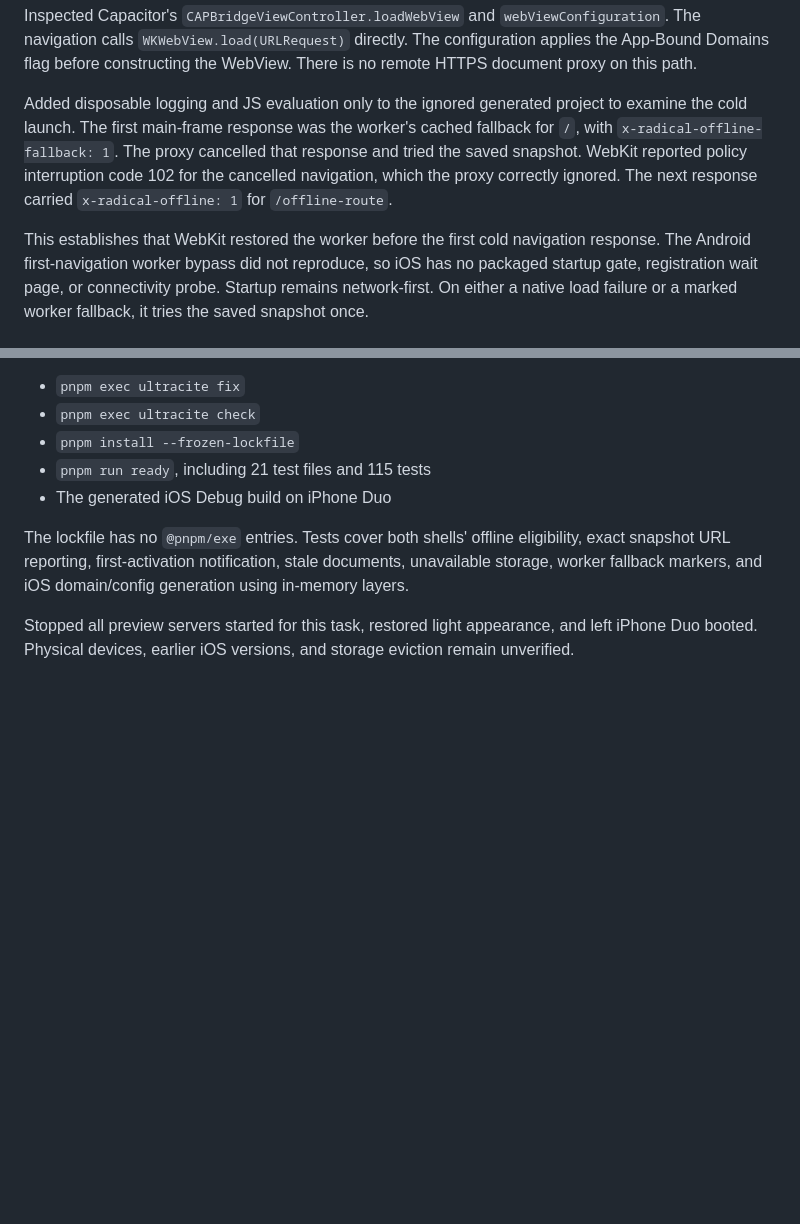
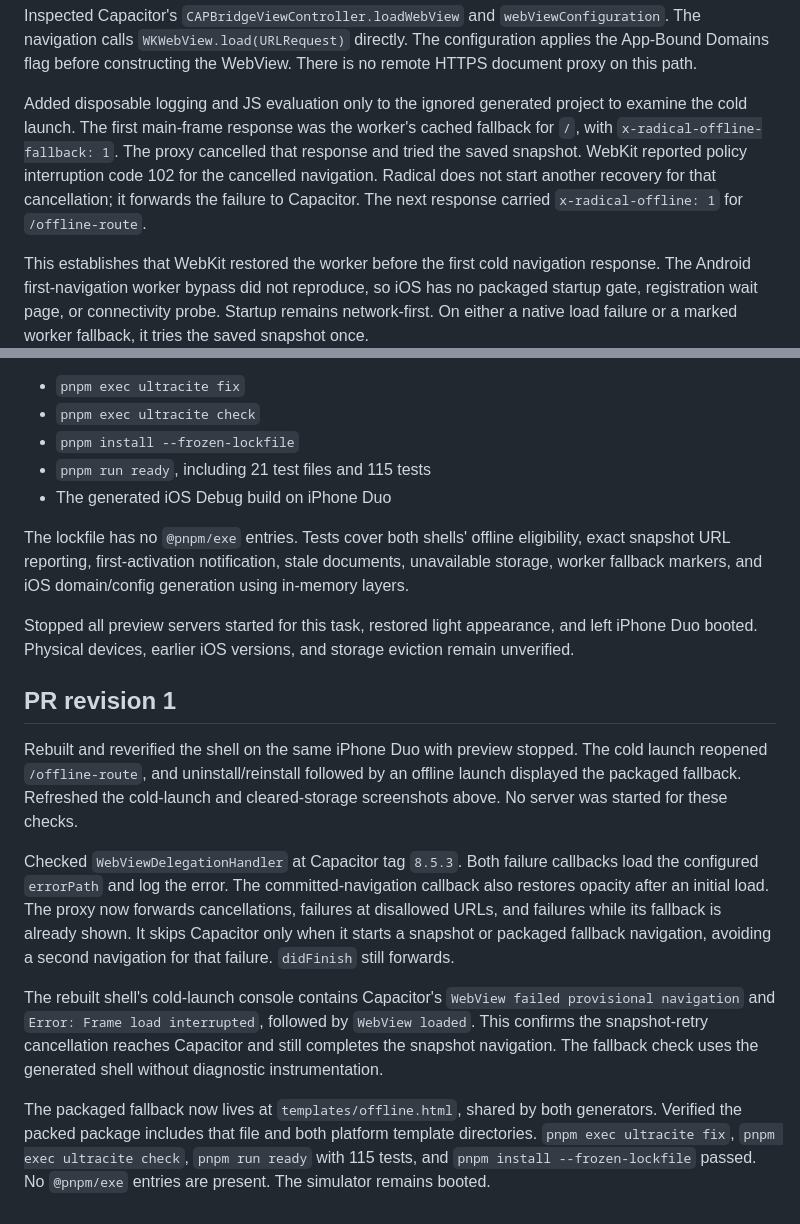
Before and after one commit to akshat-OwO/radical, a Markdown page: docs/verification/ios-offline.md, 2 parts joined by grey strips. Drawn GitHub-style; blank space fills up the shorter version.

```diff
--- a/docs/verification/ios-offline.md
+++ b/docs/verification/ios-offline.md
@@ -55,7 +55,7 @@ The app opens `/offline-route`, without a WebView error page or a user retry.
 
 Inspected Capacitor's `CAPBridgeViewController.loadWebView` and `webViewConfiguration`. The navigation calls `WKWebView.load(URLRequest)` directly. The configuration applies the App-Bound Domains flag before constructing the WebView. There is no remote HTTPS document proxy on this path.
 
-Added disposable logging and JS evaluation only to the ignored generated project to examine the cold launch. The first main-frame response was the worker's cached fallback for `/`, with `x-radical-offline-fallback: 1`. The proxy cancelled that response and tried the saved snapshot. WebKit reported policy interruption code 102 for the cancelled navigation, which the proxy correctly ignored. The next response carried `x-radical-offline: 1` for `/offline-route`.
+Added disposable logging and JS evaluation only to the ignored generated project to examine the cold launch. The first main-frame response was the worker's cached fallback for `/`, with `x-radical-offline-fallback: 1`. The proxy cancelled that response and tried the saved snapshot. WebKit reported policy interruption code 102 for the cancelled navigation. Radical does not start another recovery for that cancellation; it forwards the failure to Capacitor. The next response carried `x-radical-offline: 1` for `/offline-route`.
 
 This establishes that WebKit restored the worker before the first cold navigation response. The Android first-navigation worker bypass did not reproduce, so iOS has no packaged startup gate, registration wait page, or connectivity probe. Startup remains network-first. On either a native load failure or a marked worker fallback, it tries the saved snapshot once.
 
@@ -128,3 +128,13 @@ Passed:
 The lockfile has no `@pnpm/exe` entries. Tests cover both shells' offline eligibility, exact snapshot URL reporting, first-activation notification, stale documents, unavailable storage, worker fallback markers, and iOS domain/config generation using in-memory layers.
 
 Stopped all preview servers started for this task, restored light appearance, and left iPhone Duo booted. Physical devices, earlier iOS versions, and storage eviction remain unverified.
+
+## PR revision 1
+
+Rebuilt and reverified the shell on the same iPhone Duo with preview stopped. The cold launch reopened `/offline-route`, and uninstall/reinstall followed by an offline launch displayed the packaged fallback. Refreshed the cold-launch and cleared-storage screenshots above. No server was started for these checks.
+
+Checked `WebViewDelegationHandler` at Capacitor tag `8.5.3`. Both failure callbacks load the configured `errorPath` and log the error. The committed-navigation callback also restores opacity after an initial load. The proxy now forwards cancellations, failures at disallowed URLs, and failures while its fallback is already shown. It skips Capacitor only when it starts a snapshot or packaged fallback navigation, avoiding a second navigation for that failure. `didFinish` still forwards.
+
+The rebuilt shell's cold-launch console contains Capacitor's `WebView failed provisional navigation` and `Error: Frame load interrupted`, followed by `WebView loaded`. This confirms the snapshot-retry cancellation reaches Capacitor and still completes the snapshot navigation. The fallback check uses the generated shell without diagnostic instrumentation.
+
+The packaged fallback now lives at `templates/offline.html`, shared by both generators. Verified the packed package includes that file and both platform template directories. `pnpm exec ultracite fix`, `pnpm exec ultracite check`, `pnpm run ready` with 115 tests, and `pnpm install --frozen-lockfile` passed. No `@pnpm/exe` entries are present. The simulator remains booted.
```
Also changed, not shown: packages/radical/README.md (+13 -3 lines), docs/verification/ios-offline/cleared-storage.png, docs/verification/ios-offline/cold-launch.png, 8 other files.
